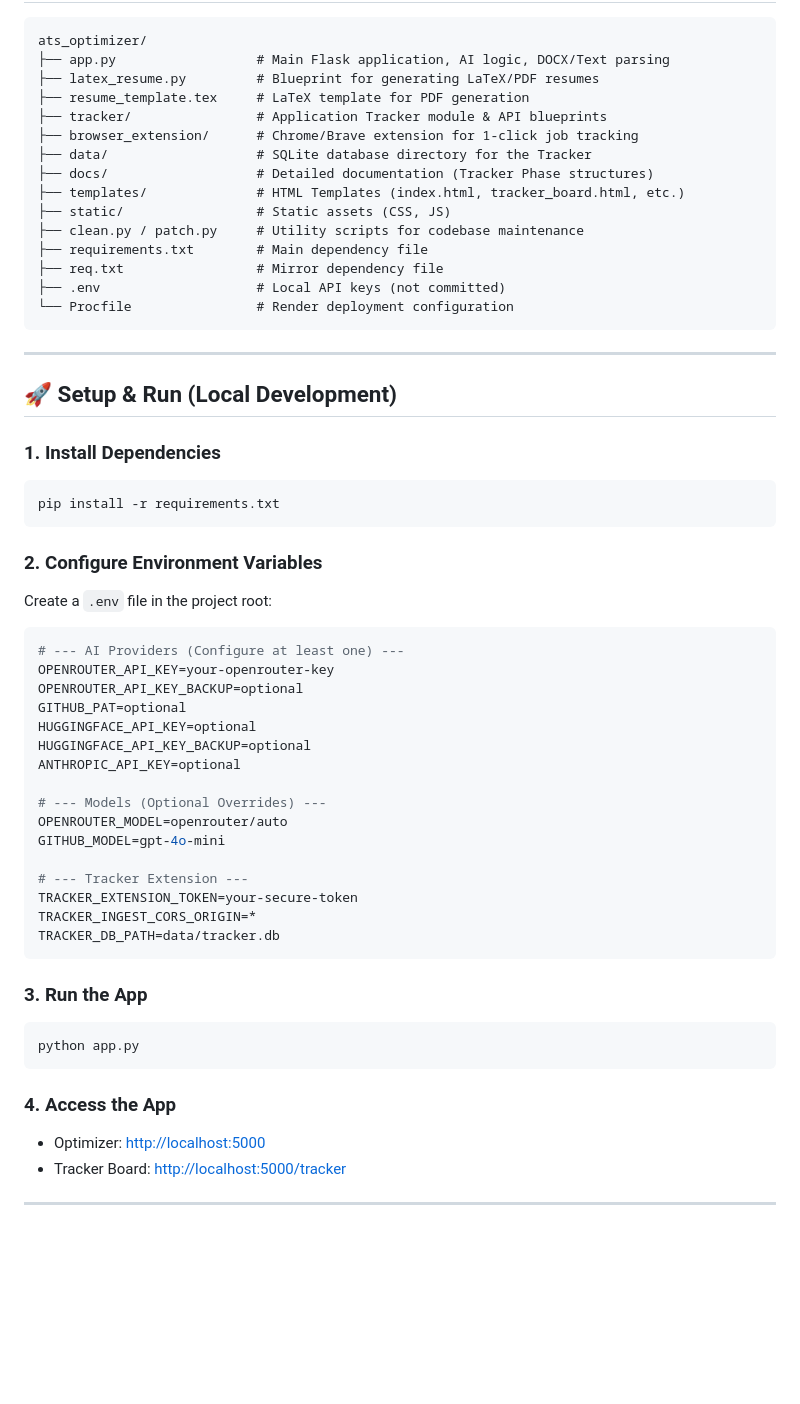
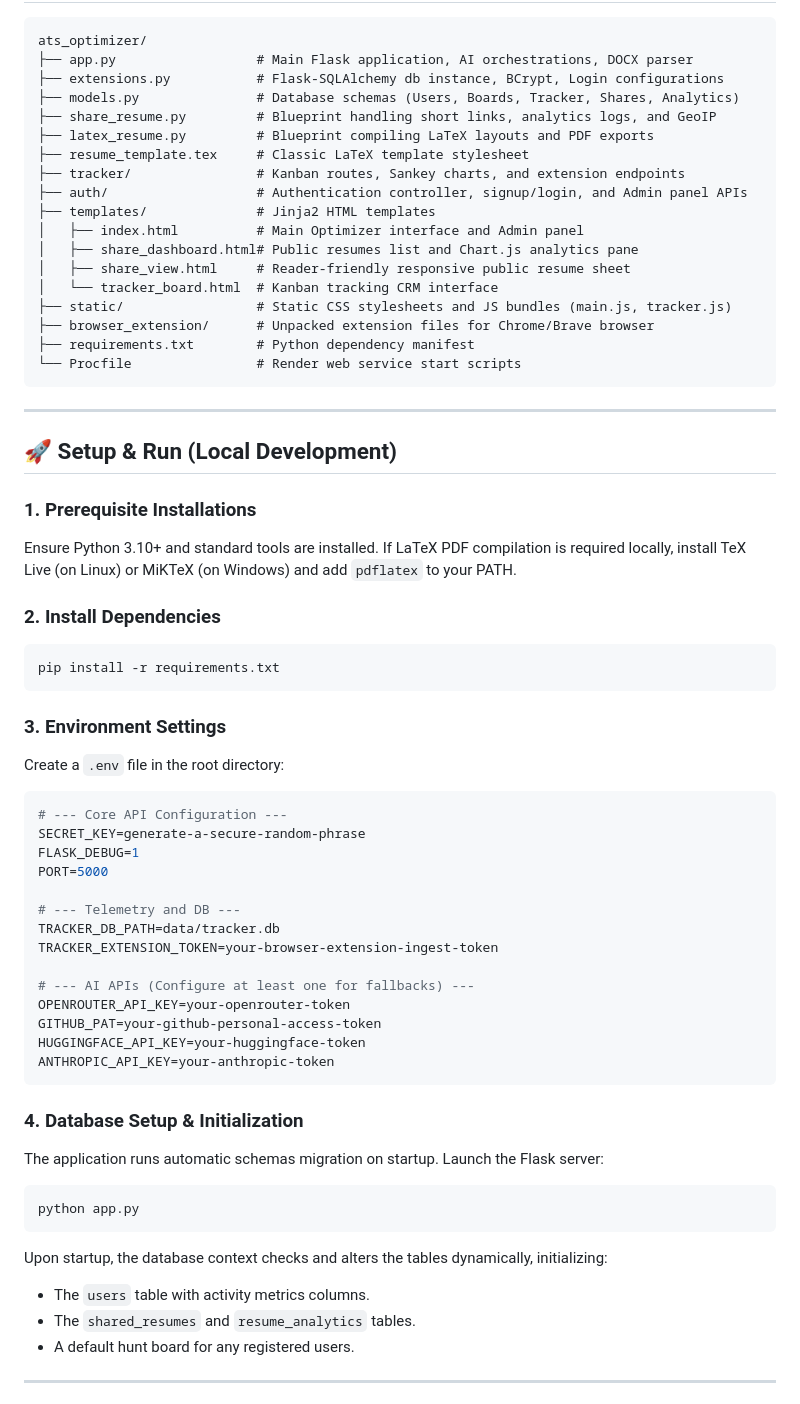
Before and after one commit to sumedChalakh/Resume-Optimizer, a Markdown page: README.md, the part around one of its changes. GitHub-like rendering; blank space fills up the shorter version.

````diff
--- a/README.md
+++ b/README.md
@@ -42,61 +57,66 @@ Ensures the app always works even if one API goes down or hits rate limits. Prio
 
 ```text
 ats_optimizer/
-├── app.py                  # Main Flask application, AI logic, DOCX/Text parsing
-├── latex_resume.py         # Blueprint for generating LaTeX/PDF resumes
-├── resume_template.tex     # LaTeX template for PDF generation
-├── tracker/                # Application Tracker module & API blueprints
-├── browser_extension/      # Chrome/Brave extension for 1-click job tracking
-├── data/                   # SQLite database directory for the Tracker
-├── docs/                   # Detailed documentation (Tracker Phase structures)
-├── templates/              # HTML Templates (index.html, tracker_board.html, etc.)
-├── static/                 # Static assets (CSS, JS)
-├── clean.py / patch.py     # Utility scripts for codebase maintenance
-├── requirements.txt        # Main dependency file
-├── req.txt                 # Mirror dependency file
-├── .env                    # Local API keys (not committed)
-└── Procfile                # Render deployment configuration
+├── app.py                  # Main Flask application, AI orchestrations, DOCX parser
+├── extensions.py           # Flask-SQLAlchemy db instance, BCrypt, Login configurations
+├── models.py               # Database schemas (Users, Boards, Tracker, Shares, Analytics)
+├── share_resume.py         # Blueprint handling short links, analytics logs, and GeoIP
+├── latex_resume.py         # Blueprint compiling LaTeX layouts and PDF exports
+├── resume_template.tex     # Classic LaTeX template stylesheet
+├── tracker/                # Kanban routes, Sankey charts, and extension endpoints
+├── auth/                   # Authentication controller, signup/login, and Admin panel APIs
+├── templates/              # Jinja2 HTML templates
+│   ├── index.html          # Main Optimizer interface and Admin panel
+│   ├── share_dashboard.html# Public resumes list and Chart.js analytics pane
+│   ├── share_view.html     # Reader-friendly responsive public resume sheet
+│   └── tracker_board.html  # Kanban tracking CRM interface
+├── static/                 # Static CSS stylesheets and JS bundles (main.js, tracker.js)
+├── browser_extension/      # Unpacked extension files for Chrome/Brave browser
+├── requirements.txt        # Python dependency manifest
+└── Procfile                # Render web service start scripts
 ```
 
 ---
 
 ## 🚀 Setup & Run (Local Development)
 
-### 1. Install Dependencies
+### 1. Prerequisite Installations
+Ensure Python 3.10+ and standard tools are installed. If LaTeX PDF compilation is required locally, install TeX Live (on Linux) or MiKTeX (on Windows) and add `pdflatex` to your PATH.
+
+### 2. Install Dependencies
 ```bash
 pip install -r requirements.txt
 ```
 
-### 2. Configure Environment Variables
-Create a `.env` file in the project root:
+### 3. Environment Settings
+Create a `.env` file in the root directory:
 
 ```ini
-# --- AI Providers (Configure at least one) ---
-OPENROUTER_API_KEY=your-openrouter-key
-OPENROUTER_API_KEY_BACKUP=optional
-GITHUB_PAT=optional
-HUGGINGFACE_API_KEY=optional
-HUGGINGFACE_API_KEY_BACKUP=optional
-ANTHROPIC_API_KEY=optional
+# --- Core API Configuration ---
+SECRET_KEY=generate-a-secure-random-phrase
+FLASK_DEBUG=1
+PORT=5000
 
-# --- Models (Optional Overrides) ---
-OPENROUTER_MODEL=openrouter/auto
-GITHUB_MODEL=gpt-4o-mini
+# --- Telemetry and DB ---
+TRACKER_DB_PATH=data/tracker.db
+TRACKER_EXTENSION_TOKEN=your-browser-extension-ingest-token
 
-# --- Tracker Extension ---
-TRACKER_EXTENSION_TOKEN=your-secure-token
-TRACKER_INGEST_CORS_ORIGIN=*
-TRACKER_DB_PATH=data/tracker.db
+# --- AI APIs (Configure at least one for fallbacks) ---
+OPENROUTER_API_KEY=your-openrouter-token
+GITHUB_PAT=your-github-personal-access-token
+HUGGINGFACE_API_KEY=your-huggingface-token
+ANTHROPIC_API_KEY=your-anthropic-token
 ```
 
-### 3. Run the App
+### 4. Database Setup & Initialization
+The application runs automatic schemas migration on startup. Launch the Flask server:
 ```bash
 python app.py
 ```
-
-### 4. Access the App
-- Optimizer: [http://localhost:5000](http://localhost:5000)
-- Tracker Board: [http://localhost:5000/tracker](http://localhost:5000/tracker)
+Upon startup, the database context checks and alters the tables dynamically, initializing:
+- The `users` table with activity metrics columns.
+- The `shared_resumes` and `resume_analytics` tables.
+- A default hunt board for any registered users.
 
 ---
 
````
Also changed, not shown: other parts of README.md (+84 -73 lines).
